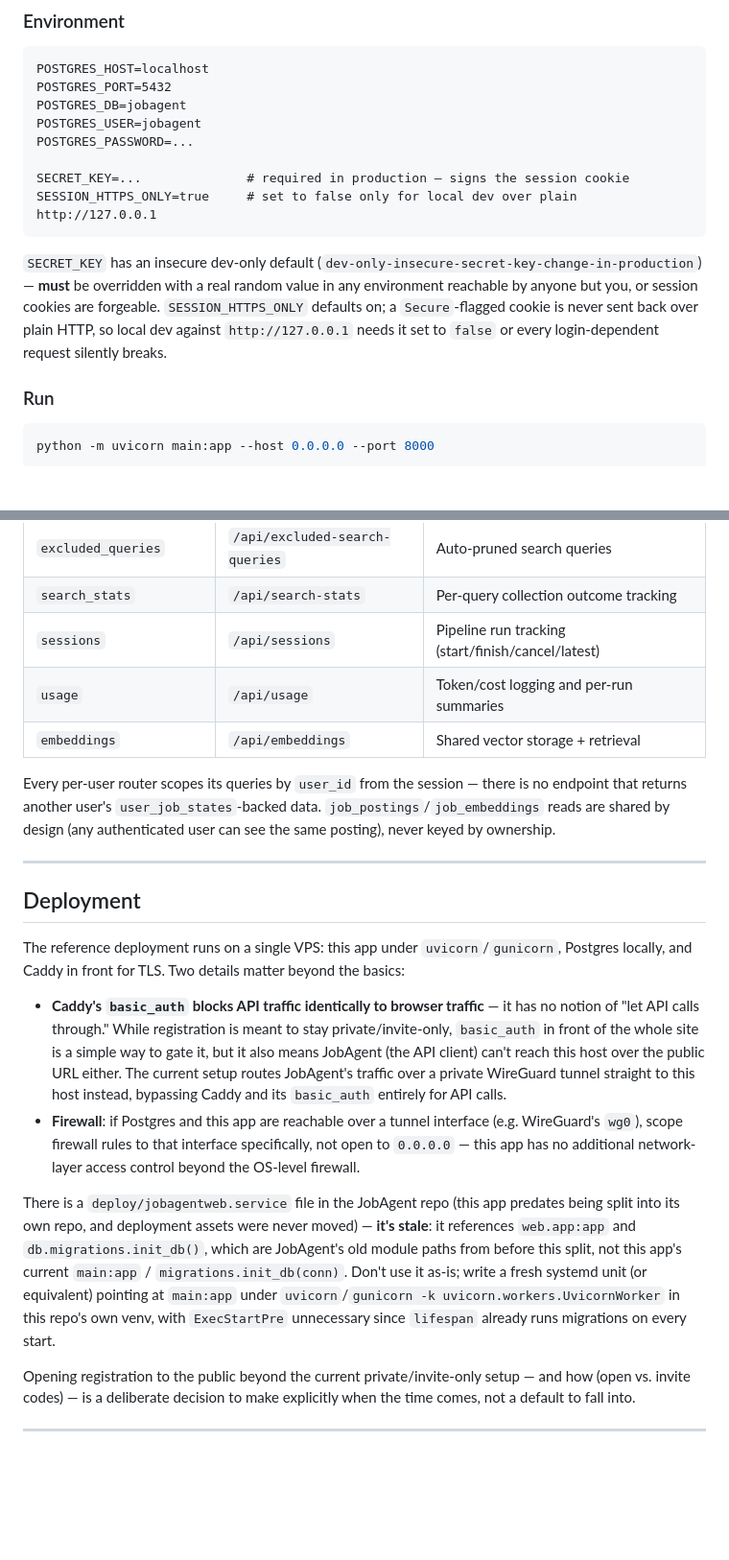
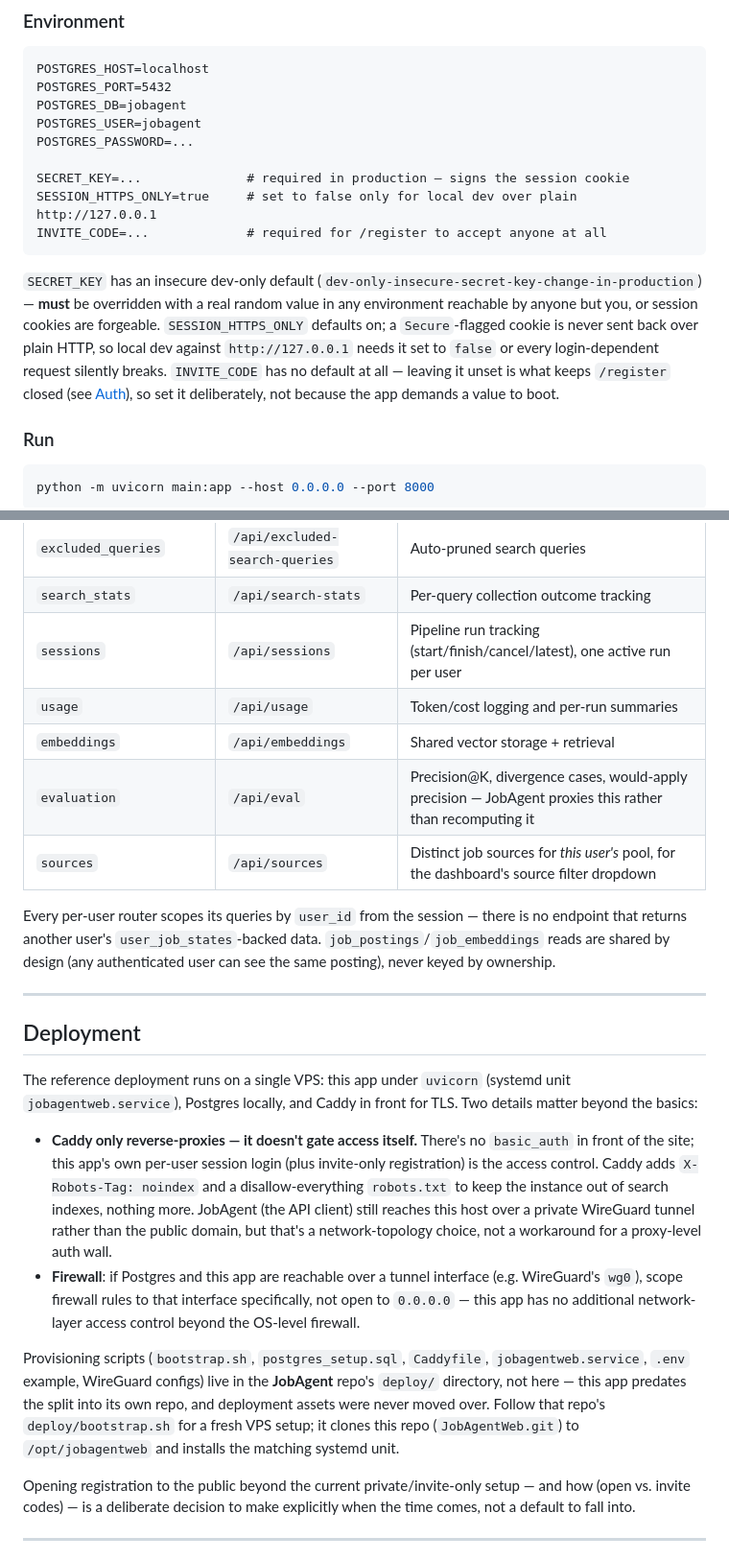
Before and after one commit to BaranskiTomasz/JobAgentWeb, a Markdown page: README.md, 2 parts joined by grey strips. Shown at 96% size. Drawn GitHub-style; blank space fills up the shorter version.

Commit message:
Fix stale Deployment section: basic_auth removed, jobagentweb.service now fixed
Both were true when written, neither is true anymore. Caddy no longer
runs basic_auth in front of the site (app-level login supersedes it,
removed earlier this session in favor of noindex headers instead).
deploy/jobagentweb.service in the JobAgent repo was recreated with
correct content this session too, so the "don't use it as-is" warning
was actively wrong. Also documented the previously-undocumented
INVITE_CODE env var and two missing routers (evaluation, sources) in
the API surface table.

````diff
--- a/README.md
+++ b/README.md
@@ -54,9 +54,10 @@ POSTGRES_PASSWORD=...
 
 SECRET_KEY=...              # required in production — signs the session cookie
 SESSION_HTTPS_ONLY=true     # set to false only for local dev over plain http://127.0.0.1
+INVITE_CODE=...             # required for /register to accept anyone at all
 ```
 
-`SECRET_KEY` has an insecure dev-only default (`dev-only-insecure-secret-key-change-in-production`) — **must** be overridden with a real random value in any environment reachable by anyone but you, or session cookies are forgeable. `SESSION_HTTPS_ONLY` defaults on; a `Secure`-flagged cookie is never sent back over plain HTTP, so local dev against `http://127.0.0.1` needs it set to `false` or every login-dependent request silently breaks.
+`SECRET_KEY` has an insecure dev-only default (`dev-only-insecure-secret-key-change-in-production`) — **must** be overridden with a real random value in any environment reachable by anyone but you, or session cookies are forgeable. `SESSION_HTTPS_ONLY` defaults on; a `Secure`-flagged cookie is never sent back over plain HTTP, so local dev against `http://127.0.0.1` needs it set to `false` or every login-dependent request silently breaks. `INVITE_CODE` has no default at all — leaving it unset is what keeps `/register` closed (see [Auth](#auth)), so set it deliberately, not because the app demands a value to boot.
 
 ### Run
 
@@ -84,9 +85,11 @@ All JSON endpoints live under `/api/*` and require a session cookie (`deps.get_c
 | `candidate_preferences` | `/api/candidate-preferences` | Questionnaire answers |
 | `excluded_queries` | `/api/excluded-search-queries` | Auto-pruned search queries |
 | `search_stats` | `/api/search-stats` | Per-query collection outcome tracking |
-| `sessions` | `/api/sessions` | Pipeline run tracking (start/finish/cancel/latest) |
+| `sessions` | `/api/sessions` | Pipeline run tracking (start/finish/cancel/latest), one active run per user |
 | `usage` | `/api/usage` | Token/cost logging and per-run summaries |
 | `embeddings` | `/api/embeddings` | Shared vector storage + retrieval |
+| `evaluation` | `/api/eval` | Precision@K, divergence cases, would-apply precision — JobAgent proxies this rather than recomputing it |
+| `sources` | `/api/sources` | Distinct job sources for *this user's* pool, for the dashboard's source filter dropdown |
 
 Every per-user router scopes its queries by `user_id` from the session — there is no endpoint that returns another user's `user_job_states`-backed data. `job_postings`/`job_embeddings` reads are shared by design (any authenticated user can see the same posting), never keyed by ownership.
 
@@ -94,12 +97,12 @@ Every per-user router scopes its queries by `user_id` from the session — there
 
 ## Deployment
 
-The reference deployment runs on a single VPS: this app under `uvicorn`/`gunicorn`, Postgres locally, and Caddy in front for TLS. Two details matter beyond the basics:
+The reference deployment runs on a single VPS: this app under `uvicorn` (systemd unit `jobagentweb.service`), Postgres locally, and Caddy in front for TLS. Two details matter beyond the basics:
 
-- **Caddy's `basic_auth` blocks API traffic identically to browser traffic** — it has no notion of "let API calls through." While registration is meant to stay private/invite-only, `basic_auth` in front of the whole site is a simple way to gate it, but it also means JobAgent (the API client) can't reach this host over the public URL either. The current setup routes JobAgent's traffic over a private WireGuard tunnel straight to this host instead, bypassing Caddy and its `basic_auth` entirely for API calls.
+- **Caddy only reverse-proxies — it doesn't gate access itself.** There's no `basic_auth` in front of the site; this app's own per-user session login (plus invite-only registration) is the access control. Caddy adds `X-Robots-Tag: noindex` and a disallow-everything `robots.txt` to keep the instance out of search indexes, nothing more. JobAgent (the API client) still reaches this host over a private WireGuard tunnel rather than the public domain, but that's a network-topology choice, not a workaround for a proxy-level auth wall.
 - **Firewall**: if Postgres and this app are reachable over a tunnel interface (e.g. WireGuard's `wg0`), scope firewall rules to that interface specifically, not open to `0.0.0.0` — this app has no additional network-layer access control beyond the OS-level firewall.
 
-There is a `deploy/jobagentweb.service` file in the JobAgent repo (this app predates being split into its own repo, and deployment assets were never moved) — **it's stale**: it references `web.app:app` and `db.migrations.init_db()`, which are JobAgent's old module paths from before this split, not this app's current `main:app` / `migrations.init_db(conn)`. Don't use it as-is; write a fresh systemd unit (or equivalent) pointing at `main:app` under `uvicorn`/`gunicorn -k uvicorn.workers.UvicornWorker` in this repo's own venv, with `ExecStartPre` unnecessary since `lifespan` already runs migrations on every start.
+Provisioning scripts (`bootstrap.sh`, `postgres_setup.sql`, `Caddyfile`, `jobagentweb.service`, `.env` example, WireGuard configs) live in the **JobAgent** repo's `deploy/` directory, not here — this app predates the split into its own repo, and deployment assets were never moved over. Follow that repo's `deploy/bootstrap.sh` for a fresh VPS setup; it clones this repo (`JobAgentWeb.git`) to `/opt/jobagentweb` and installs the matching systemd unit.
 
 Opening registration to the public beyond the current private/invite-only setup — and how (open vs. invite codes) — is a deliberate decision to make explicitly when the time comes, not a default to fall into.
 
````
